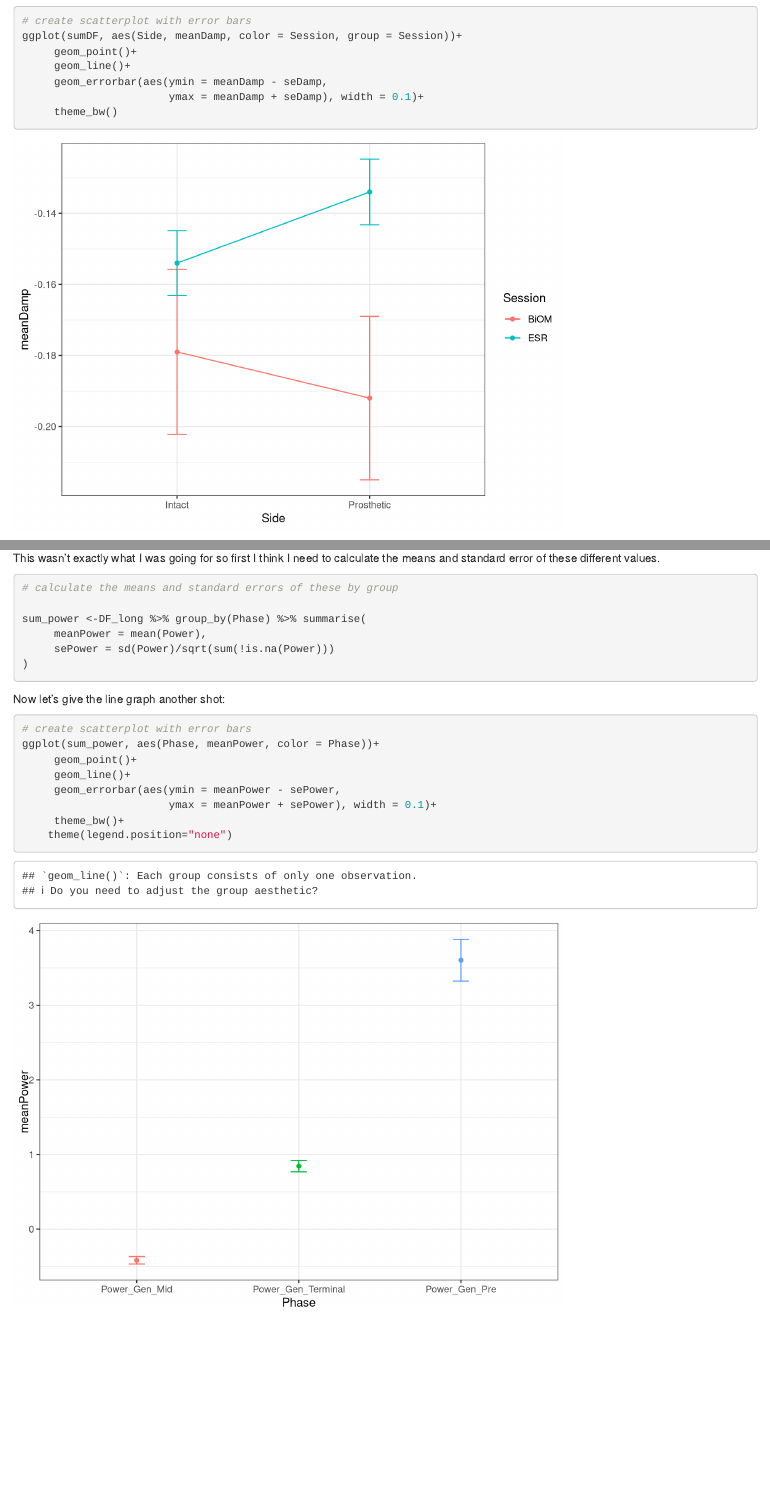
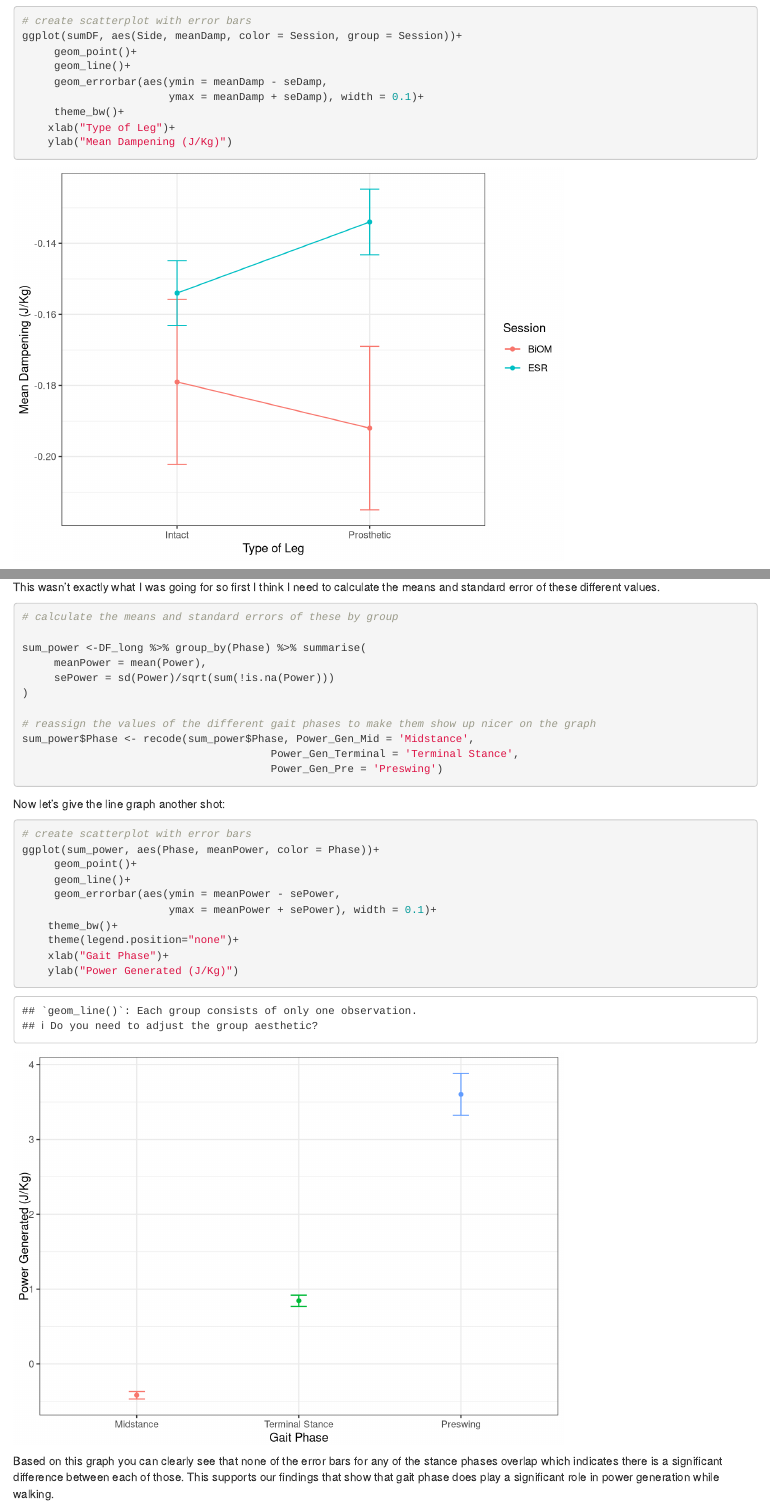
Before and after one commit to cmferg19/Biostats-Capstone, an R Markdown document (Code/Data_analysis_scratch.Rmd): the page in a window 1100 px wide, from 7440 px down, and a second part further down, joined at a grey line. Rendered offline with R 4.5, knitr and Pandoc, with nearby package versions; code that draws random numbers runs with fixed seeds of ours; some code elsewhere in the file could not run offline.

Commit message:
Finish data analysis

````diff
--- a/Code/Data_analysis_scratch.Rmd
+++ b/Code/Data_analysis_scratch.Rmd
@@ -163,7 +163,9 @@ ggplot(sumDF, aes(Side, meanDamp, color = Session, group = Session))+
      geom_line()+
      geom_errorbar(aes(ymin = meanDamp - seDamp,
                        ymax = meanDamp + seDamp), width = 0.1)+
-     theme_bw()
+     theme_bw()+
+    xlab("Type of Leg")+
+    ylab("Mean Dampening (J/Kg)")
 ```
 ## Comparing the Power Generated in Different Stance Phases
 The next thing that I am going to look at is the power generated in different phases of the stance.  To do this, I will perform a repeated measures analysis of variance test.  First I need to convert the data from a wide to long format.
@@ -241,6 +241,10 @@ sum_power <-DF_long %>% group_by(Phase) %>% summarise(
      sePower = sd(Power)/sqrt(sum(!is.na(Power)))
 )
 
+# reassign the values of the different gait phases to make them show up nicer on the graph
+sum_power$Phase <- recode(sum_power$Phase, Power_Gen_Mid = 'Midstance',
+                                       Power_Gen_Terminal = 'Terminal Stance',
+                                       Power_Gen_Pre = 'Preswing')
 ```
 
 Now let's give the line graph another shot:
@@ -251,6 +255,10 @@ ggplot(sum_power, aes(Phase, meanPower, color = Phase))+
      geom_line()+
      geom_errorbar(aes(ymin = meanPower - sePower,
                        ymax = meanPower + sePower), width = 0.1)+
-     theme_bw()+
-    theme(legend.position="none")
+    theme_bw()+
+    theme(legend.position="none")+
+    xlab("Gait Phase")+
+    ylab("Power Generated (J/Kg)")
+
 ```
+Based on this graph you can clearly see that none of the error bars for any of the stance phases overlap which indicates there is a significant difference between each of those. This supports our findings that show that gait phase does play a significant role in power generation while walking.
````
Also changed, not shown: Code/Data_analysis_scratch.Rmd (6 more changed lines).
